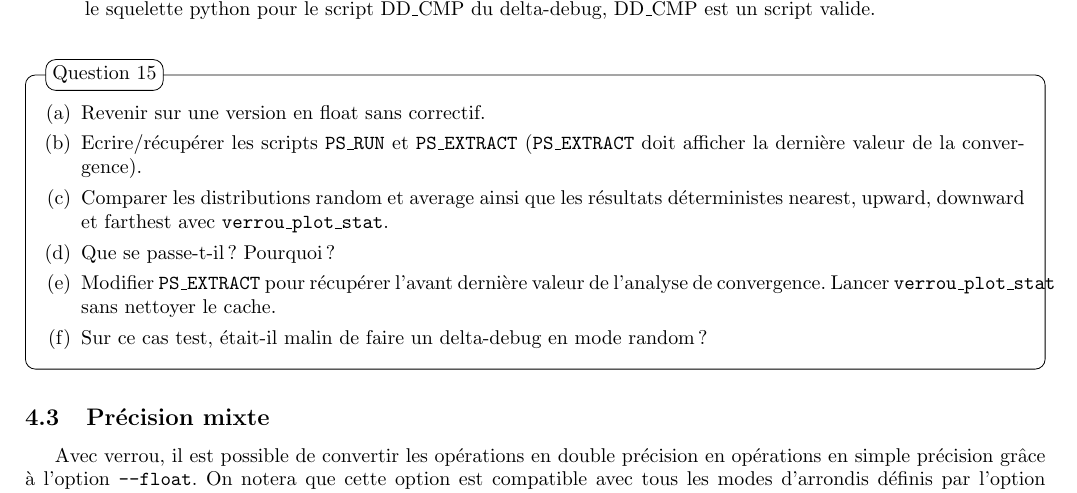
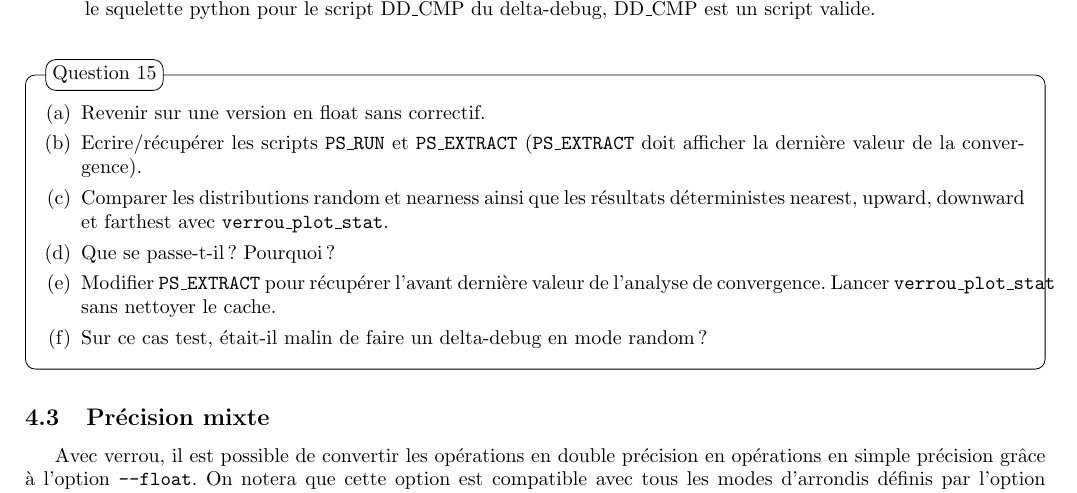
Before and after one commit to edf-hpc/verrou_support, a LaTeX document (tutorial-fr/enonceSrc/main.tex): part of page 12 of 16, cut so that both start at the same text. Compiled offline with pdfLaTeX.

Commit message:
rename average => nearness

```diff
--- a/tutorial-fr/enonceSrc/main.tex
+++ b/tutorial-fr/enonceSrc/main.tex
@@ -1096,7 +1096,7 @@ prototypes suivants: \medskip
   \item Ecrire/récupérer les scripts \texttt{PS\_RUN} et
     \texttt{PS\_EXTRACT} (\texttt{PS\_EXTRACT} doit afficher la
     dernière valeur de la convergence).
-  \item Comparer les distributions random et average ainsi que les
+  \item Comparer les distributions random et nearness ainsi que les
     résultats déterministes nearest, upward, downward et farthest avec
     \texttt{verrou\_plot\_stat}.
   \item Que se passe-t-il ? Pourquoi ?
```
Also changed, not shown: tutorial-fr/tp-verrou/tp-verrou.pdf, tutorial-fr/enonceSrc/main.tex (2 more changed lines).
